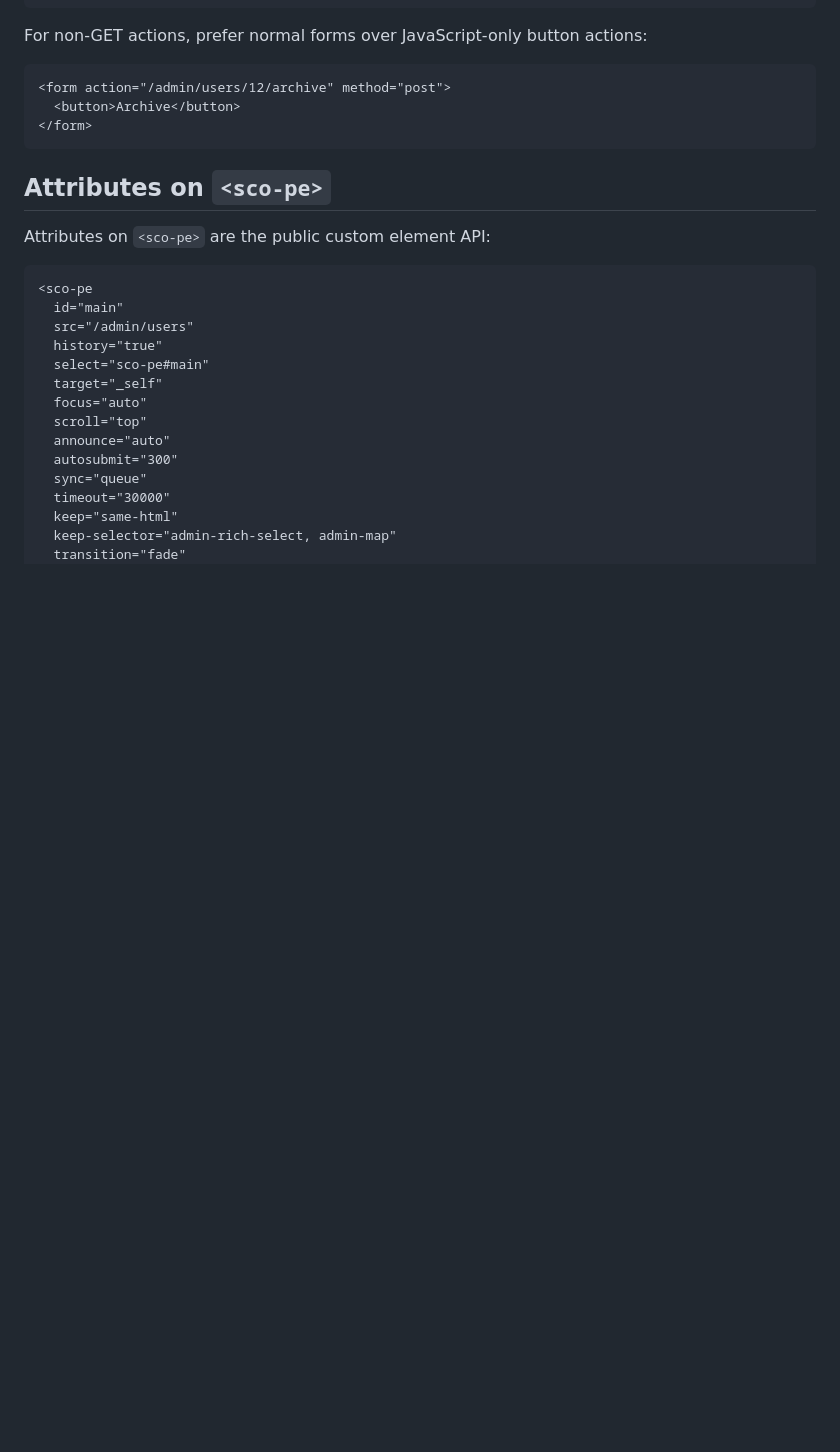
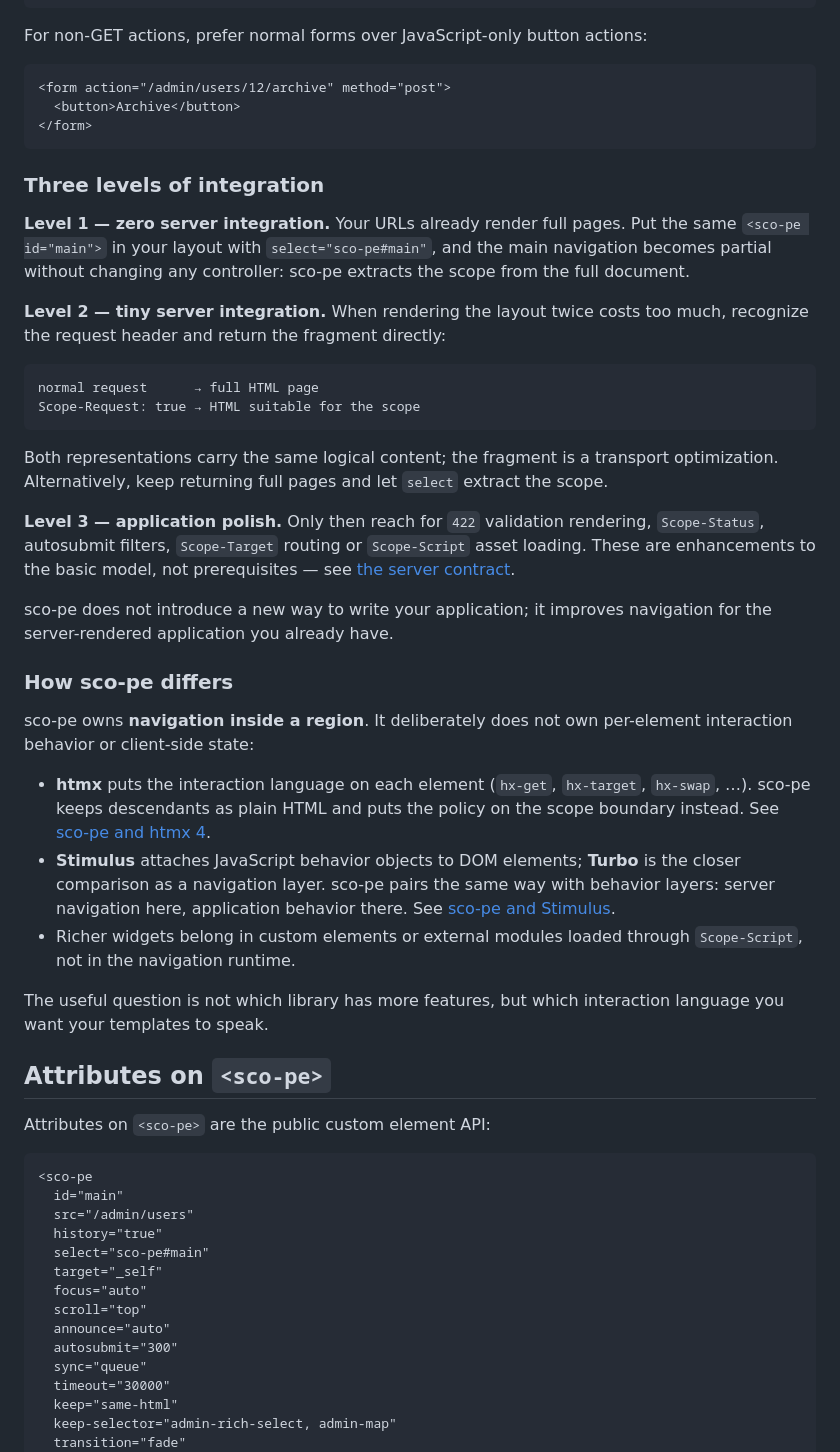
Before and after one commit to lekoala/sco-pe, a Markdown page: README.md, the part around one of its changes. GitHub-like rendering; blank space fills up the shorter version.

Commit message:
rewrite readme

````diff
--- a/README.md
+++ b/README.md
@@ -55,6 +65,52 @@ For non-GET actions, prefer normal forms over JavaScript-only button actions:
   <button>Archive</button>
 </form>
 ```
+
+### Three levels of integration
+
+**Level 1 — zero server integration.** Your URLs already render full pages.
+Put the same `<sco-pe id="main">` in your layout with `select="sco-pe#main"`,
+and the main navigation becomes partial without changing any controller:
+sco-pe extracts the scope from the full document.
+
+**Level 2 — tiny server integration.** When rendering the layout twice costs
+too much, recognize the request header and return the fragment directly:
+
+```txt
+normal request      → full HTML page
+Scope-Request: true → HTML suitable for the scope
+```
+
+Both representations carry the same logical content; the fragment is a
+transport optimization. Alternatively, keep returning full pages and let
+`select` extract the scope.
+
+**Level 3 — application polish.** Only then reach for `422` validation
+rendering, `Scope-Status`, autosubmit filters, `Scope-Target` routing or
+`Scope-Script` asset loading. These are enhancements to the basic model, not
+prerequisites — see [the server contract](docs/server-contract.md).
+
+sco-pe does not introduce a new way to write your application; it improves
+navigation for the server-rendered application you already have.
+
+### How sco-pe differs
+
+sco-pe owns **navigation inside a region**. It deliberately does not own
+per-element interaction behavior or client-side state:
+
+- **htmx** puts the interaction language on each element (`hx-get`,
+  `hx-target`, `hx-swap`, …). sco-pe keeps descendants as plain HTML and puts
+  the policy on the scope boundary instead. See
+  [sco-pe and htmx 4](docs/vs-htmx-4.md).
+- **Stimulus** attaches JavaScript behavior objects to DOM elements; **Turbo**
+  is the closer comparison as a navigation layer. sco-pe pairs the same way
+  with behavior layers: server navigation here, application behavior there.
+  See [sco-pe and Stimulus](docs/vs-stimulus.md).
+- Richer widgets belong in custom elements or external modules loaded through
+  `Scope-Script`, not in the navigation runtime.
+
+The useful question is not which library has more features, but which
+interaction language you want your templates to speak.
 
 ## Attributes on `<sco-pe>`
 
````
Also changed, not shown: other parts of README.md (+29 -3 lines), docs/vs-htmx-4.md (+1 -1 lines).
